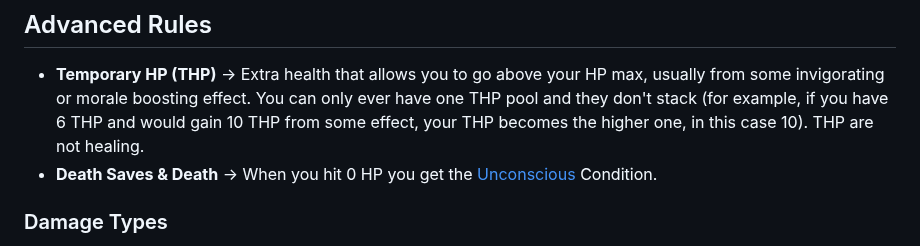
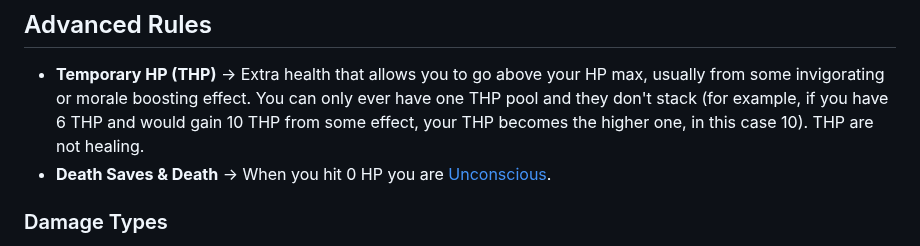
Before and after one commit to Ninetalesgh/dndcampaign, a Markdown page: vault/database/game_rules.md, the part around one of its changes. Rendered like a GitHub page.

```diff
--- a/vault/database/game_rules.md
+++ b/vault/database/game_rules.md
@@ -83,7 +83,7 @@ What you can do when we play Turn Based:
 ## Advanced Rules
 
 - **Temporary HP (THP)** -> Extra health that allows you to go above your HP max, usually from some invigorating or morale boosting effect. You can only ever have one THP pool and they don't stack (for example, if you have 6 THP and would gain 10 THP from some effect, your THP becomes the higher one, in this case 10). THP are not healing.
-- **Death Saves & Death** -> When you hit 0 HP you get the [Unconscious](#Unconscious) Condition.
+- **Death Saves & Death** -> When you hit 0 HP you are [Unconscious](#unconscious).
 
 ### Damage Types
 
```
Also changed, not shown: other parts of vault/database/game_rules.md (+1 -1 lines), vault/database/wildshapes.md (+12 -12 lines).
